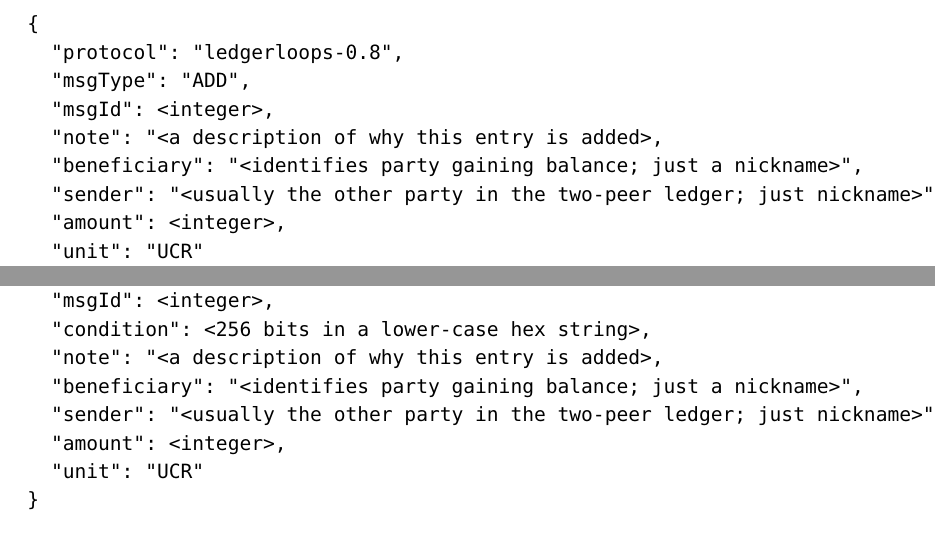
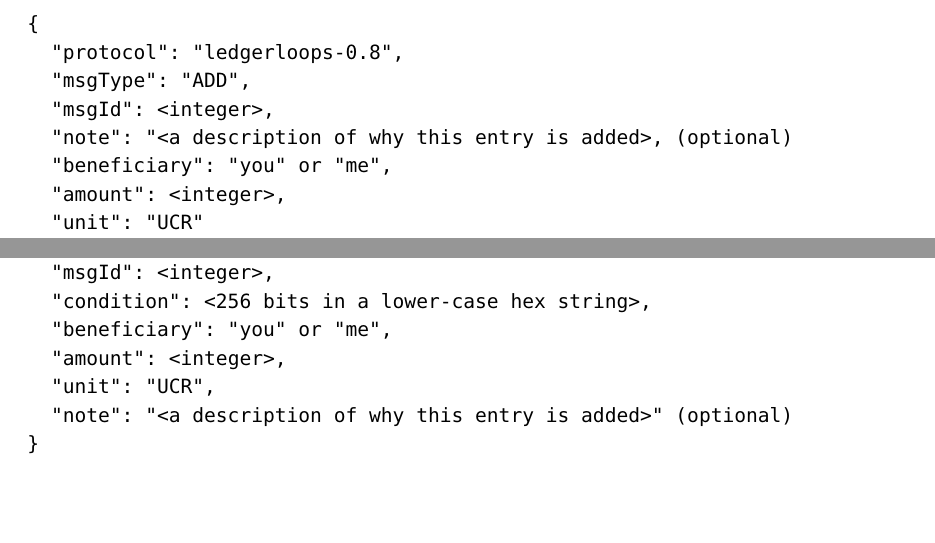
Before and after one commit to ledgerloops/ledgerloops-whitepaper, a LaTeX paper (whitepaper.tex): two parts of pages 4 and 8 of 20, joined at a grey line, cut so that both start at the same text, the shorter picture padded with empty space. Compiled offline with pdfLaTeX.

Commit message:
remove sender frm msg format

```diff
--- a/whitepaper.tex
+++ b/whitepaper.tex
@@ -285,9 +285,8 @@ Before finding a loop along which assets can move around, the first step of the
   "protocol": "ledgerloops-0.8",
   "msgType": "ADD",
   "msgId": <integer>,
-  "note": "<a description of why this entry is added>,
-  "beneficiary": "<identifies party gaining balance; just a nickname>",
-  "sender": "<usually the other party in the two-peer ledger; just nickname>",
+  "note": "<a description of why this entry is added>, (optional)
+  "beneficiary": "you" or "me",
   "amount": <integer>,
   "unit": "UCR"
 }
@@ -364,11 +363,10 @@ The initiator generates a random string and calculates its SHA-256 hash value. I
   "msgType": "COND",
   "msgId": <integer>,
   "condition": <256 bits in a lower-case hex string>,
-  "note": "<a description of why this entry is added>,
-  "beneficiary": "<identifies party gaining balance; just a nickname>",
-  "sender": "<usually the other party in the two-peer ledger; just nickname>",
+  "beneficiary": "you" or "me",
   "amount": <integer>,
-  "unit": "UCR"
+  "unit": "UCR",
+  "note": "<a description of why this entry is added>" (optional)
 }
 \end{lstlisting}}
 
```
Also changed, not shown: whitepaper.pdf, whitepaper.tex (4 more changed lines).
